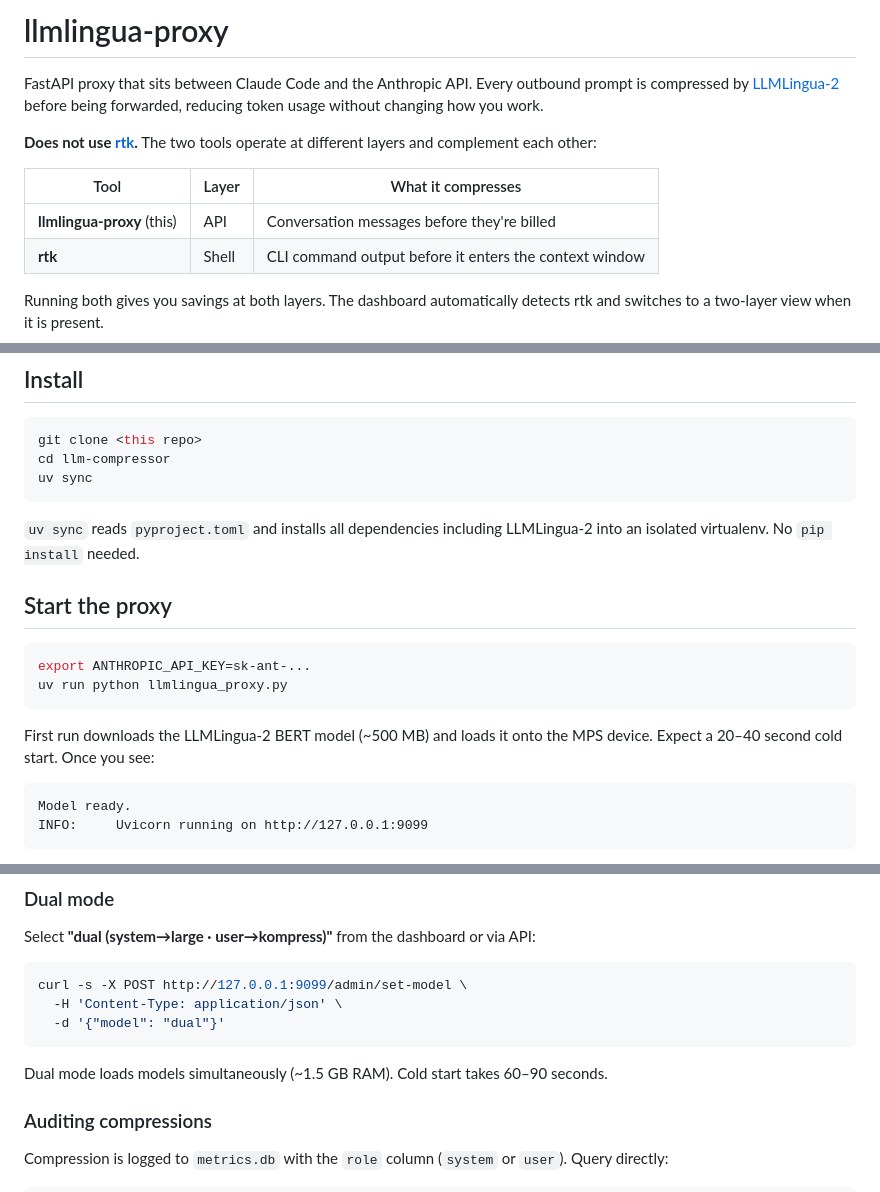
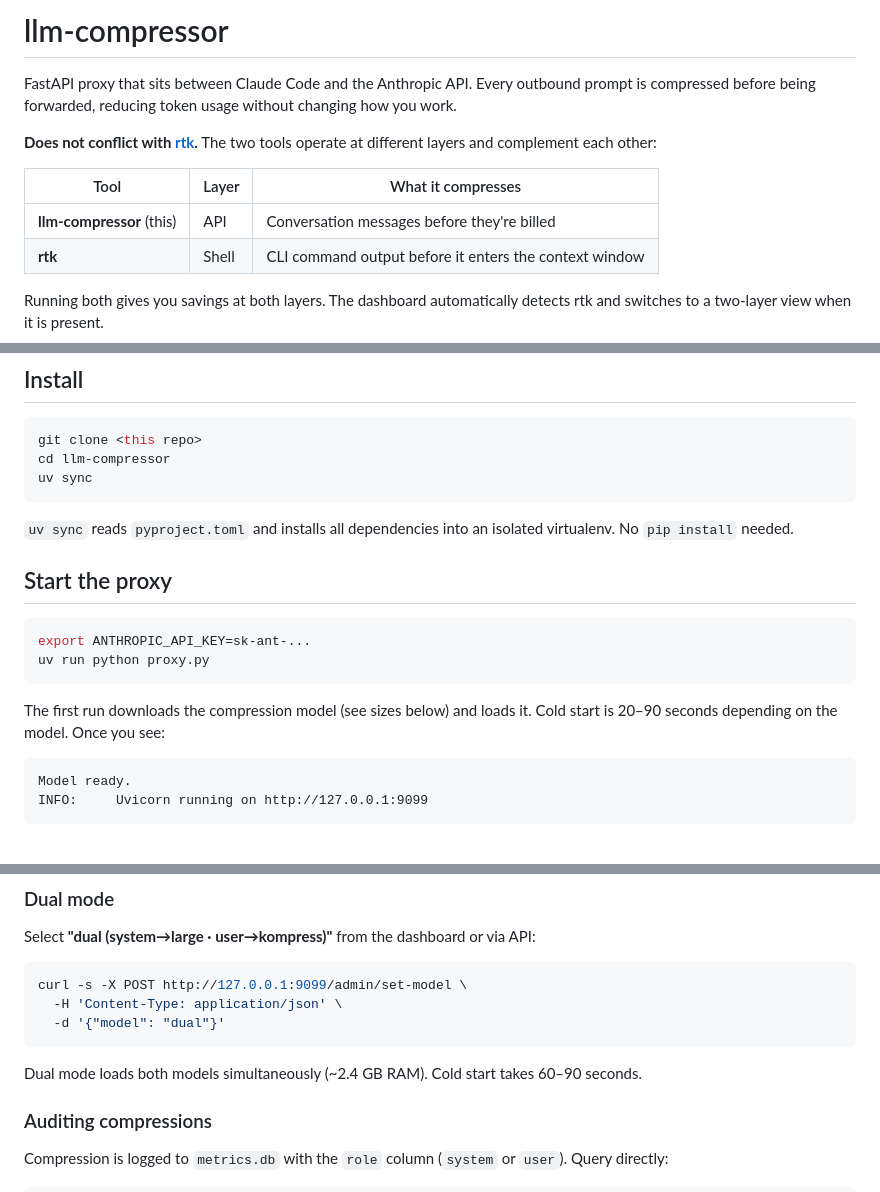
Before and after one commit to jeancsil/llm-compressor, a Markdown page: README.md, 3 parts joined by grey strips. Drawn GitHub-style.

````diff
--- a/README.md
+++ b/README.md
@@ -1,12 +1,12 @@
-# llmlingua-proxy
+# llm-compressor
 
-FastAPI proxy that sits between Claude Code and the Anthropic API. Every outbound prompt is compressed by [LLMLingua-2](https://github.com/microsoft/LLMLingua) before being forwarded, reducing token usage without changing how you work.
+FastAPI proxy that sits between Claude Code and the Anthropic API. Every outbound prompt is compressed before being forwarded, reducing token usage without changing how you work.
 
-**Does not use [rtk](https://github.com/rtk-ai/rtk).** The two tools operate at different layers and complement each other:
+**Does not conflict with [rtk](https://github.com/rtk-ai/rtk).** The two tools operate at different layers and complement each other:
 
 | Tool | Layer | What it compresses |
 |---|---|---|
-| **llmlingua-proxy** (this) | API | Conversation messages before they're billed |
+| **llm-compressor** (this) | API | Conversation messages before they're billed |
 | **rtk** | Shell | CLI command output before it enters the context window |
 
 Running both gives you savings at both layers. The dashboard automatically detects rtk and switches to a two-layer view when it is present.
@@ -25,16 +25,16 @@ cd llm-compressor
 uv sync
 ```
 
-`uv sync` reads `pyproject.toml` and installs all dependencies including LLMLingua-2 into an isolated virtualenv. No `pip install` needed.
+`uv sync` reads `pyproject.toml` and installs all dependencies into an isolated virtualenv. No `pip install` needed.
 
 ## Start the proxy
 
 ```bash
 export ANTHROPIC_API_KEY=sk-ant-...
-uv run python llmlingua_proxy.py
+uv run python proxy.py
 ```
 
-First run downloads the LLMLingua-2 BERT model (~500 MB) and loads it onto the MPS device. Expect a 20–40 second cold start. Once you see:
+The first run downloads the compression model (see sizes below) and loads it. Cold start is 20–90 seconds depending on the model. Once you see:
 
 ```
 Model ready.
@@ -143,7 +161,7 @@ curl -s -X POST http://127.0.0.1:9099/admin/set-model \
   -d '{"model": "dual"}'
 ```
 
-Dual mode loads models simultaneously (~1.5 GB RAM). Cold start takes 60–90 seconds.
+Dual mode loads both models simultaneously (~2.4 GB RAM). Cold start takes 60–90 seconds.
 
 ### Auditing compressions
 
````
Also changed, not shown: other parts of README.md (+25 -7 lines).
